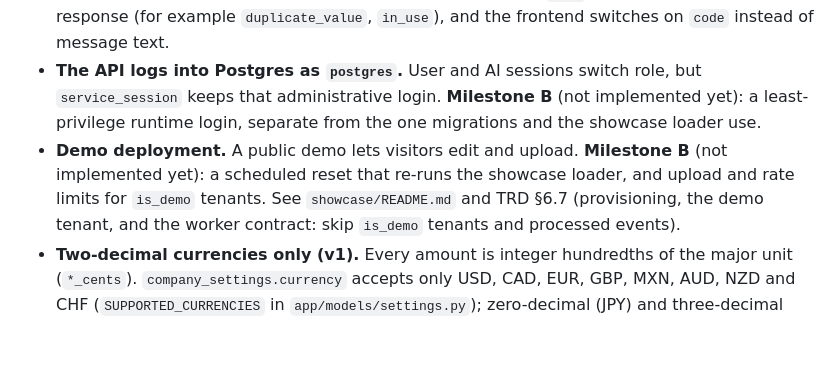
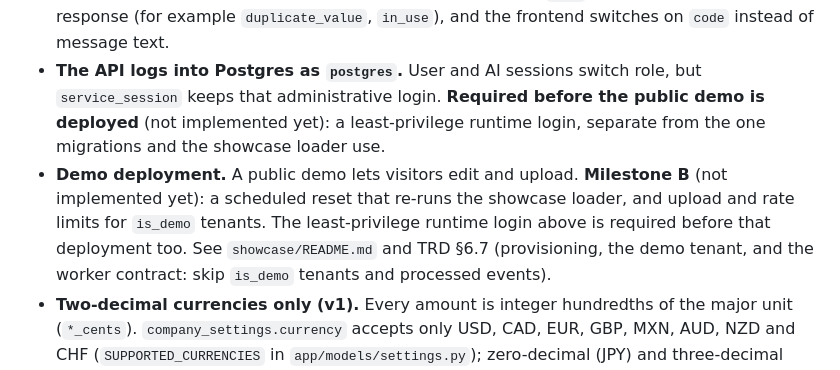
Before and after one commit to kbello90/delea-base, a Markdown page: backend/README.md, the part around the change. GitHub-like rendering; blank space fills up the shorter version.

Commit message:
Docs: least-privilege API login is required before the public demo is deployed
Moved from Milestone B ("before the first paying customer") to the demo-deployment
prerequisites, next to the scheduled reset and upload/rate limits.

Co-Authored-By: Claude Opus 5.5 <noreply@anthropic.com>

```diff
--- a/backend/README.md
+++ b/backend/README.md
@@ -190,11 +190,13 @@ stay generic.
   on every error response (for example `duplicate_value`, `in_use`), and the frontend
   switches on `code` instead of message text.
 - **The API logs into Postgres as `postgres`.** User and AI sessions switch role, but
-  `service_session` keeps that administrative login. **Milestone B** (not implemented yet): a
-  least-privilege runtime login, separate from the one migrations and the showcase loader use.
+  `service_session` keeps that administrative login. **Required before the public demo is
+  deployed** (not implemented yet): a least-privilege runtime login, separate from the one
+  migrations and the showcase loader use.
 - **Demo deployment.** A public demo lets visitors edit and upload. **Milestone B** (not
   implemented yet): a scheduled reset that re-runs the showcase loader, and upload and rate
-  limits for `is_demo` tenants. See `showcase/README.md` and TRD §6.7 (provisioning, the demo
+  limits for `is_demo` tenants. The least-privilege runtime login above is required
+  before that deployment too. See `showcase/README.md` and TRD §6.7 (provisioning, the demo
   tenant, and the worker contract: skip `is_demo` tenants and processed events).
 - **Two-decimal currencies only (v1).** Every amount is integer hundredths of the major unit
   (`*_cents`). `company_settings.currency` accepts only USD, CAD, EUR, GBP, MXN, AUD, NZD and
```
Also changed, not shown: docs/DELEA-TRD.md (+2 -2 lines).
